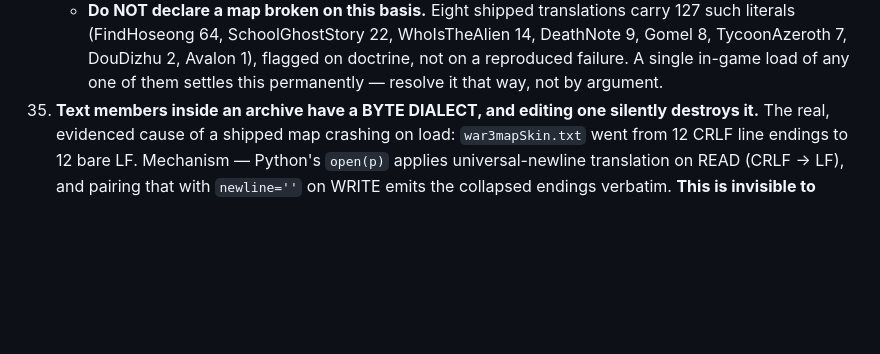
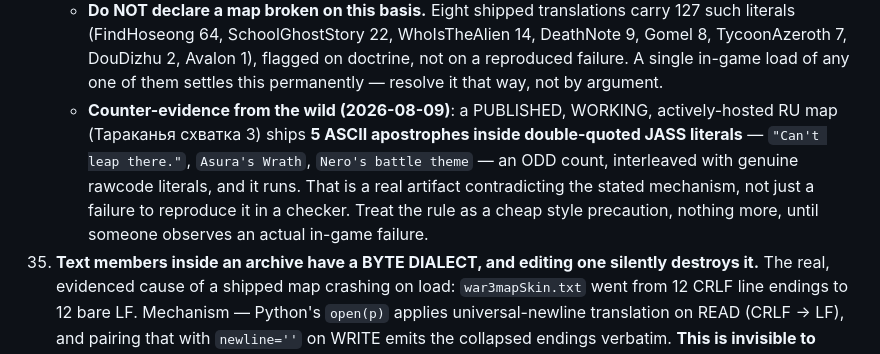
Before and after one commit to wenbinio/wc3, a Markdown page: CLAUDE.md, the part around the change. GitHub-like rendering; blank space fills up the shorter version.

Commit message:
CLAUDE.md: gotcha 34 — counter-evidence from a working published map
A published, actively-hosted RU map (Тараканья схватка 3) ships five
ASCII apostrophes inside double-quoted JASS literals — an ODD count,
interleaved with real rawcode literals — and it runs. That moves the
rule from "five agents could not reproduce it in a checker" to "a real
artifact contradicts the stated mechanism". Recorded so nobody
resurrects the rule as a hard gate; it stays a cheap style precaution
until an actual in-game failure is observed.

Co-Authored-By: Claude Opus 5 <noreply@anthropic.com>
Claude-Session: https://claude.ai/code/session_01F92hU2WWfsfsMr8g5iw5s5

```diff
--- a/CLAUDE.md
+++ b/CLAUDE.md
@@ -610,6 +610,15 @@ never third-party maps, gotcha 9).
       TycoonAzeroth 7, DouDizhu 2, Avalon 1), flagged on doctrine, not
       on a reproduced failure. A single in-game load of any one of them
       settles this permanently — resolve it that way, not by argument.
+    - **Counter-evidence from the wild (2026-08-09)**: a PUBLISHED,
+      WORKING, actively-hosted RU map (Тараканья схватка 3) ships **5
+      ASCII apostrophes inside double-quoted JASS literals** —
+      `"Can't leap there."`, `Asura's Wrath`, `Nero's battle theme` — an
+      ODD count, interleaved with genuine rawcode literals, and it
+      runs. That is a real artifact contradicting the stated mechanism,
+      not just a failure to reproduce it in a checker. Treat the rule as
+      a cheap style precaution, nothing more, until someone observes an
+      actual in-game failure.
 35. **Text members inside an archive have a BYTE DIALECT, and editing
     one silently destroys it.** The real, evidenced cause of a shipped
     map crashing on load: `war3mapSkin.txt` went from 12 CRLF line
```
